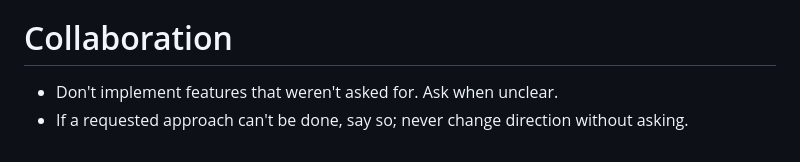
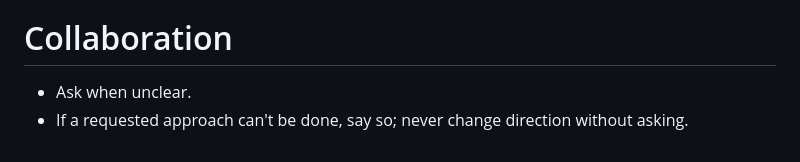
Before and after one commit to peachpearorange/bloxy, a Markdown page: CLAUDE.md, the part around the change. Drawn GitHub-style.

Commit message:
CLAUDE.md: drop the rule against unrequested features
Co-Authored-By: Claude Opus 5.5 <noreply@anthropic.com>
Claude-Session: https://claude.ai/code/session_01BFBWV53vC391pkNaHEb8zZ

```diff
--- a/CLAUDE.md
+++ b/CLAUDE.md
@@ -114,5 +114,5 @@ Code structure should mirror the thinking behind it: translate the user's concep
 - ECS: merge components that always co-occur. Name components by behaviour, not entity.
 
 # Collaboration
-- Don't implement features that weren't asked for. Ask when unclear.
+- Ask when unclear.
 - If a requested approach can't be done, say so; never change direction without asking.
```
